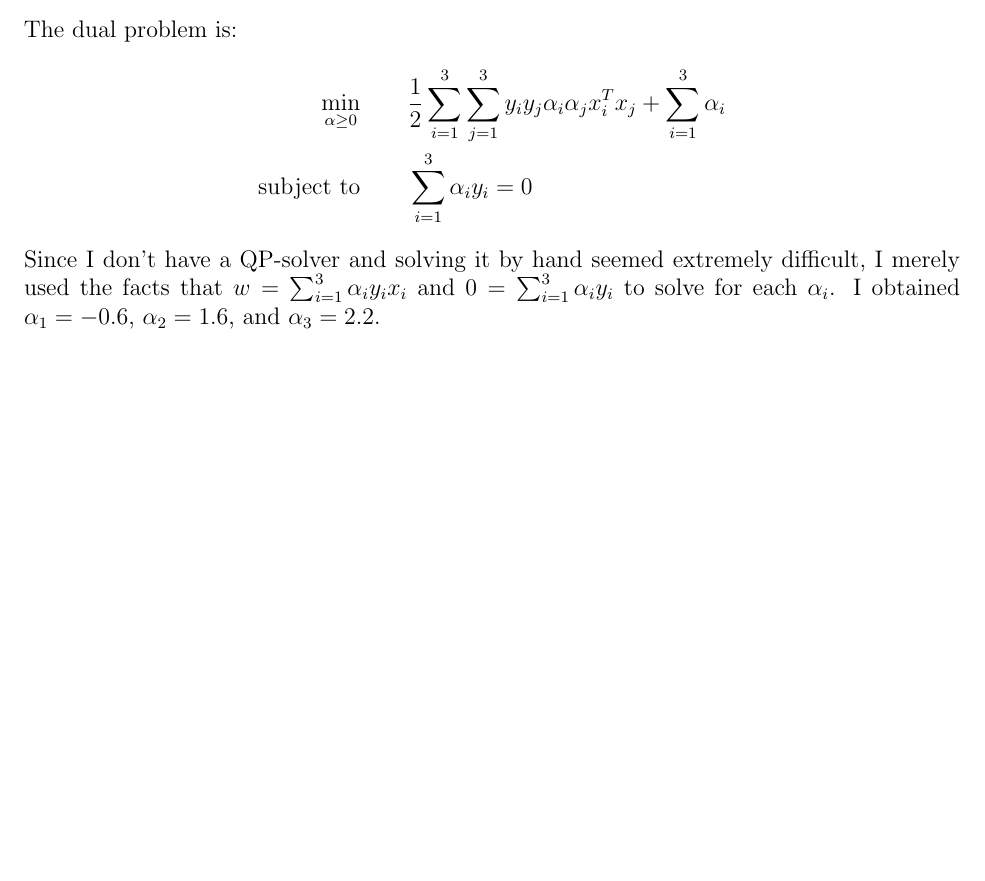
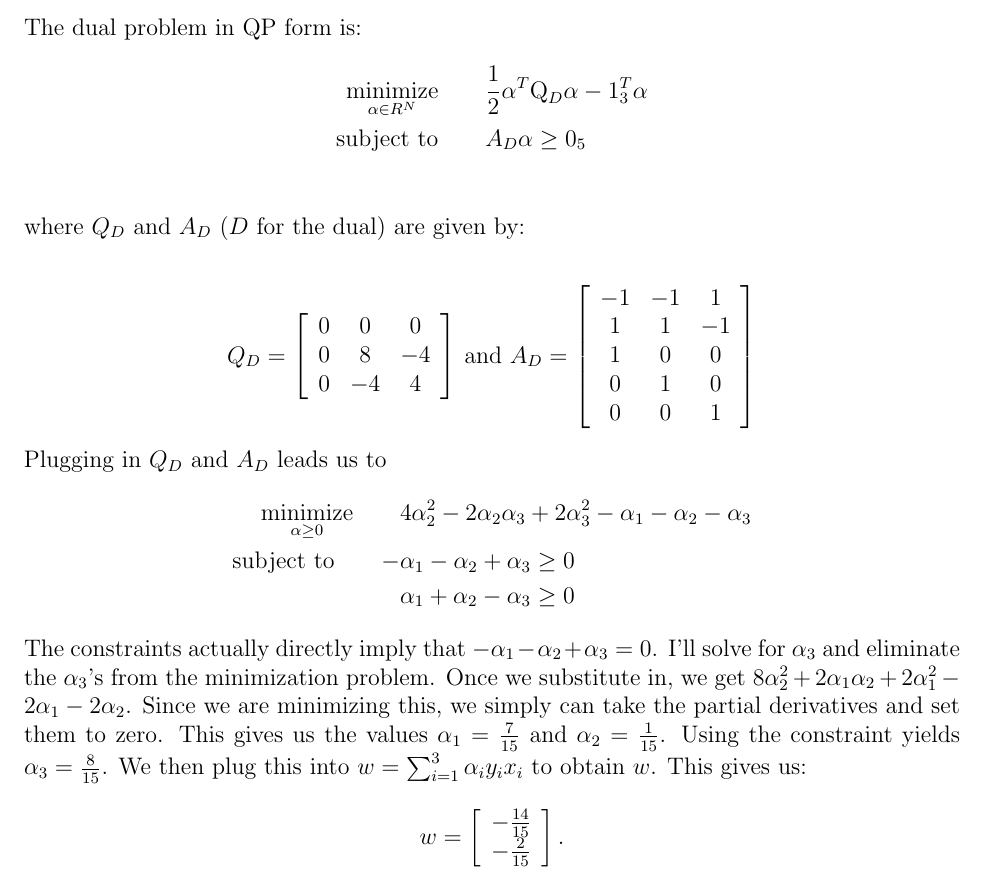
Before and after one commit to kylerlittle/machine-learning, a LaTeX problem sheet (hw-4/report/hw4_report.tex): part of page 4 of 4 before the commit and part of page 5 of 5 after it, cut at the place of the change, the shorter picture padded with empty space. Compiled offline with pdfLaTeX.

Commit message:
hw4 complete

```diff
--- a/hw-4/report/hw4_report.tex
+++ b/hw-4/report/hw4_report.tex
@@ -197,11 +208,44 @@
 		\end{array} \right]$, and
 		$b=-0.5$
 	\end{center}
-	The dual problem is:
-	\begin{align*}
-		\underset{\alpha \ge 0}{\text{min}}\qquad &\frac{1}{2} \sum_{i=1}^{3}\sum_{j=1}^{3} y_i y_j \alpha_i \alpha_j x_i^T x_j + \sum_{i=1}^{3}\alpha_i\\
-		\text{subject to} \qquad &\sum_{i=1}^{3} \alpha_iy_i = 0
-	\end{align*}
-	Since I don't have a QP-solver and solving it by hand seemed extremely difficult, I merely used the facts that $w = \sum_{i=1}^{3} \alpha_i y_i x_i$ and $0 = \sum_{i=1}^{3} \alpha_i y_i$ to solve for each $\alpha_i$. I obtained $\alpha_1 =-0.6$, $\alpha_2 =1.6$, and $\alpha_3 =2.2$.
+	The dual problem in QP form is:
+		\begin{align*}
+		\underset{\alpha \in R^{N}}{\text{minimize}} &\qquad \frac{1}{2}\alpha^T\text{Q}_D\alpha-1_{3}^{T}\alpha \\
+		\text{subject to} & \qquad A_D\alpha \ge 0_{5} \\
+		\end{align*}
+		where $Q_D$ and $A_D$ ($D$ for the dual) are given by:\\
+		\begin{center}
+			$Q_D = \left[
+			\begin{array}{ccc}
+			0 & 0 & 0\\
+			0 & 8 & -4\\
+			0 & -4 & 4
+			\end{array}
+			\right]$
+			and
+			$A_D = \left[
+			\begin{array}{ccc}
+			-1 & -1 & 1\\
+			1 & 1 & -1\\
+			1 & 0 & 0\\
+			0 & 1 & 0\\
+			0 & 0 & 1
+			\end{array} \right]$
+		\end{center}
+	Plugging in $Q_D$ and $A_D$ leads us to
+		\begin{align*}
+		\underset{\alpha \ge 0}{\text{minimize}} \qquad
+		&4\alpha_2^2 - 2\alpha_2\alpha_3 + 2\alpha_3^2-\alpha_1-\alpha_2-\alpha_3\\
+		\text{subject to} \qquad -&\alpha_1-\alpha_2+\alpha_3 \ge 0\\
+		\qquad &\alpha_1+\alpha_2-\alpha_3 \ge 0
+		\end{align*}
+	The constraints actually directly imply that $-\alpha_1-\alpha_2+\alpha_3 = 0$. I'll solve for $\alpha_3$ and eliminate the $\alpha_3$'s from the minimization problem. Once we substitute in, we get $8\alpha_2^2 +2\alpha_1\alpha_2+2\alpha_1^2-2\alpha_1-2\alpha_2$. Since we are minimizing this, we simply can take the partial derivatives and set them to zero. This gives us the values $\alpha_1 = \frac{7}{15}$ and $\alpha_2 = \frac{1}{15}$. Using the constraint yields $\alpha_3 = \frac{8}{15}$. We then plug this into $w = \sum_{i=1}^{3} \alpha_i y_i x_i$ to obtain $w$. This gives us:
+	\begin{equation*}
+		w = \left[
+		\begin{array}{c}
+		-\frac{14}{15}\\
+		-\frac{2}{15}
+		\end{array} \right].
+	\end{equation*}
 
 \end{document}
```
Also changed, not shown: hw-4/report/hw4_report.pdf, hw-4/report/hw4_report.tex (13 more changed lines), 2 other files.
